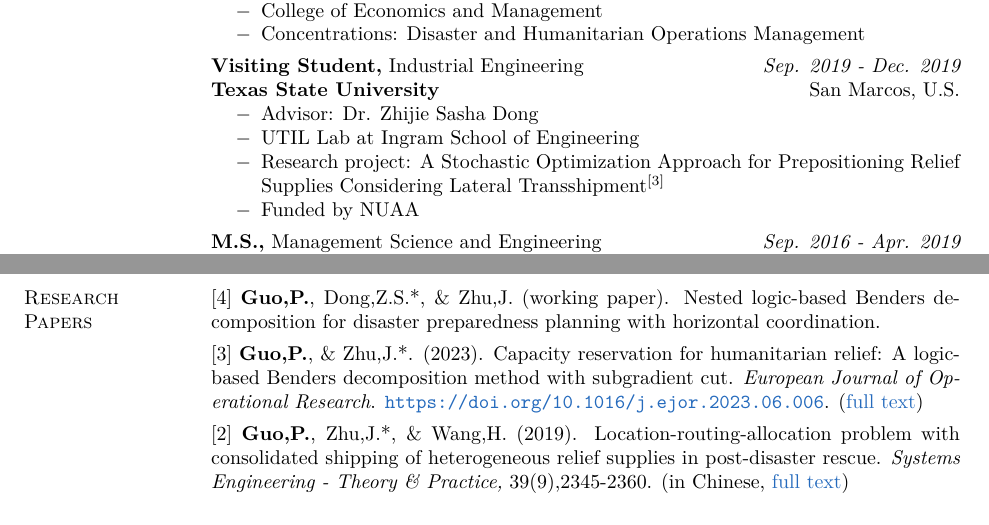
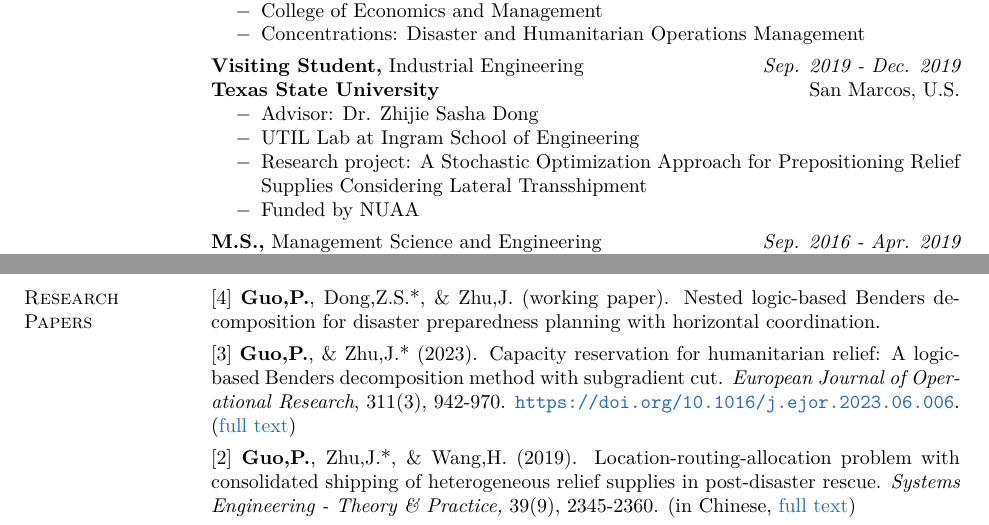
Before and after one commit to phguo/phguo.github.io, a LaTeX CV (Penghui_Guo_CV.tex): two parts of page 1 of 2, joined at a grey line, cut so that both start at the same text. Compiled offline with XeLaTeX; a missing font is replaced by an installed copy or a similar font.

Commit message:
Update CV

```diff
--- a/Penghui_Guo_CV.tex
+++ b/Penghui_Guo_CV.tex
@@ -84,7 +84,7 @@ Homepage: \hfill \href{https://guo.ph}{https://guo.ph} \\[5pt]
 \begin{itemize}   \itemsep -2pt  % reduce space between items
 \item[\(-\)] Advisor: Dr. Zhijie Sasha Dong
 \item[\(-\)] UTIL Lab at Ingram School of Engineering
-\item[\(-\)] Research project: A Stochastic Optimization Approach for Prepositioning Relief Supplies Considering Lateral Transshipment\(^{[3]}\)
+\item[\(-\)] Research project: A Stochastic Optimization Approach for Prepositioning Relief Supplies Considering Lateral Transshipment
 \item[\(-\)] Funded by NUAA
 \end{itemize}
 \vspace{-.8em}
@@ -131,13 +131,13 @@ Working proficiency in typesetting by \LaTeX. Native in Chinese Mandarin.
 [4] \textbf{Guo,P.}, Dong,Z.S.*, \& Zhu,J. (working paper). Nested logic-based Benders decomposition for disaster preparedness planning with horizontal coordination.
 \vspace{-.8em}
 
-[3] \textbf{Guo,P.}, \& Zhu,J.*. (2023). Capacity reservation for humanitarian relief: A logic-based Benders decomposition method with subgradient cut. \textit{European Journal of Operational Research}. \url{https://doi.org/10.1016/j.ejor.2023.06.006}. (\href{https://guo.ph/publication/CapacityReservationHumanitarian2023.pdf}{full text})
+[3] \textbf{Guo,P.}, \& Zhu,J.* (2023). Capacity reservation for humanitarian relief: A logic-based Benders decomposition method with subgradient cut. \textit{European Journal of Operational Research}, 311(3), 942-970. \url{https://doi.org/10.1016/j.ejor.2023.06.006}. (\href{https://guo.ph/publication/CapacityReservationHumanitarian2023.pdf}{full text})
 \vspace{-.8em}
 
-[2] \textbf{Guo,P.}, Zhu,J.*, \& Wang,H. (2019). Location-routing-allocation problem with consolidated shipping of heterogeneous relief supplies in post-disaster rescue. \textit{Systems Engineering - Theory \& Practice,} 39(9),2345-2360. (in Chinese, \href{https://guo.ph/publication/zh-LocationRoutingAllocation.pdf}{full text})
+[2] \textbf{Guo,P.}, Zhu,J.*, \& Wang,H. (2019). Location-routing-allocation problem with consolidated shipping of heterogeneous relief supplies in post-disaster rescue. \textit{Systems Engineering - Theory \& Practice,} 39(9), 2345-2360. (in Chinese, \href{https://guo.ph/publication/zh-LocationRoutingAllocation.pdf}{full text})
 \vspace{-.8em}
 
-[1] \textbf{Guo,P.}, Zhu,J.*, \& Wang,H. (2018). Multi-location emergency rescue route optimization under the condition of natural disaster considering safety and time Cost. \textit{Systems Engineering,} 36(6),62-70. (in Chinese, \href{https://guo.ph/publication/zh-RiskTime.pdf}{full text})
+[1] \textbf{Guo,P.}, Zhu,J.*, \& Wang,H. (2018). Multi-location emergency rescue route optimization under the condition of natural disaster considering safety and time Cost. \textit{Systems Engineering,} 36(6), 62-70. (in Chinese, \href{https://guo.ph/publication/zh-RiskTime.pdf}{full text})
 
 \vspace{-.8em}
 \section{\sc Research Experience}
```
Also changed, not shown: Penghui_Guo_CV.pdf.
